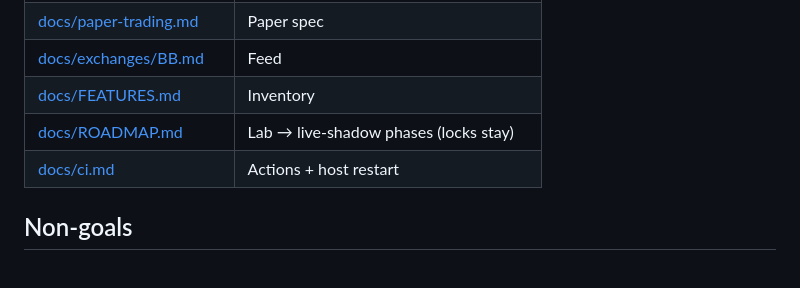
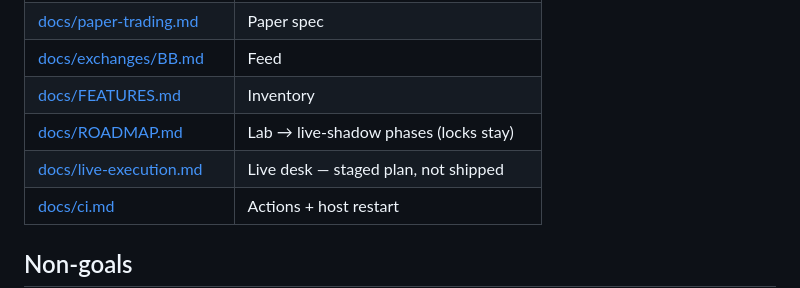
Before and after one commit to thebinhf/Minh-Agent, a Markdown page: README.md, the part around the change. GitHub-like rendering; blank space fills up the shorter version.

```diff
--- a/README.md
+++ b/README.md
@@ -236,6 +236,7 @@ CI is GitHub Actions on `main` and PRs (no daemon, no keys). See [docs/ci.md](do
 | [docs/exchanges/BB.md](docs/exchanges/BB.md) | Feed |
 | [docs/FEATURES.md](docs/FEATURES.md) | Inventory |
 | [docs/ROADMAP.md](docs/ROADMAP.md) | Lab → live-shadow phases (locks stay) |
+| [docs/live-execution.md](docs/live-execution.md) | Live desk — staged plan, not shipped |
 | [docs/ci.md](docs/ci.md) | Actions + host restart |
 
 ## Non-goals
```
Also changed, not shown: docs/live-execution.md (added, +147 -0 lines).
